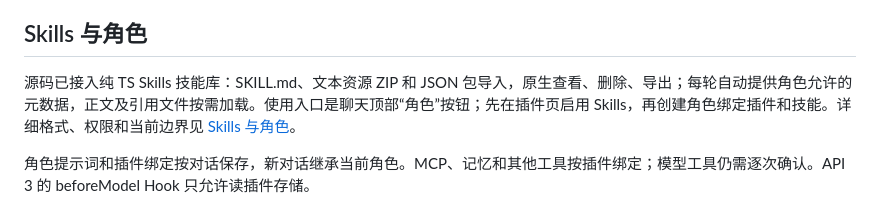
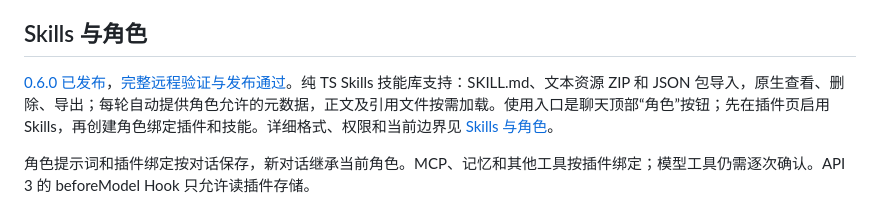
Before and after one commit to veryy/Solvit, a Markdown page: README.md, the part around the change. Drawn GitHub-style.

Commit message:
docs: link published 0.6.0 Skills APK and successful verification

```diff
--- a/README.md
+++ b/README.md
@@ -53,7 +53,7 @@
 
 ## Skills 与角色
 
-源码已接入纯 TS Skills 技能库：SKILL.md、文本资源 ZIP 和 JSON 包导入，原生查看、删除、导出；每轮自动提供角色允许的元数据，正文及引用文件按需加载。使用入口是聊天顶部“角色”按钮；先在插件页启用 Skills，再创建角色绑定插件和技能。详细格式、权限和当前边界见 [Skills 与角色](docs/skills.md)。
+[0.6.0 已发布](https://github.com/veryy/Solvit/releases/tag/v0.6.0)，[完整远程验证与发布通过](https://github.com/veryy/Solvit/actions/runs/38109369009)。纯 TS Skills 技能库支持：SKILL.md、文本资源 ZIP 和 JSON 包导入，原生查看、删除、导出；每轮自动提供角色允许的元数据，正文及引用文件按需加载。使用入口是聊天顶部“角色”按钮；先在插件页启用 Skills，再创建角色绑定插件和技能。详细格式、权限和当前边界见 [Skills 与角色](docs/skills.md)。
 
 角色提示词和插件绑定按对话保存，新对话继承当前角色。MCP、记忆和其他工具按插件绑定；模型工具仍需逐次确认。API 3 的 beforeModel Hook 只允许读插件存储。
 
```
Also changed, not shown: docs/product-roadmap.md (+5 -4 lines), docs/skills.md (+2 -0 lines).
